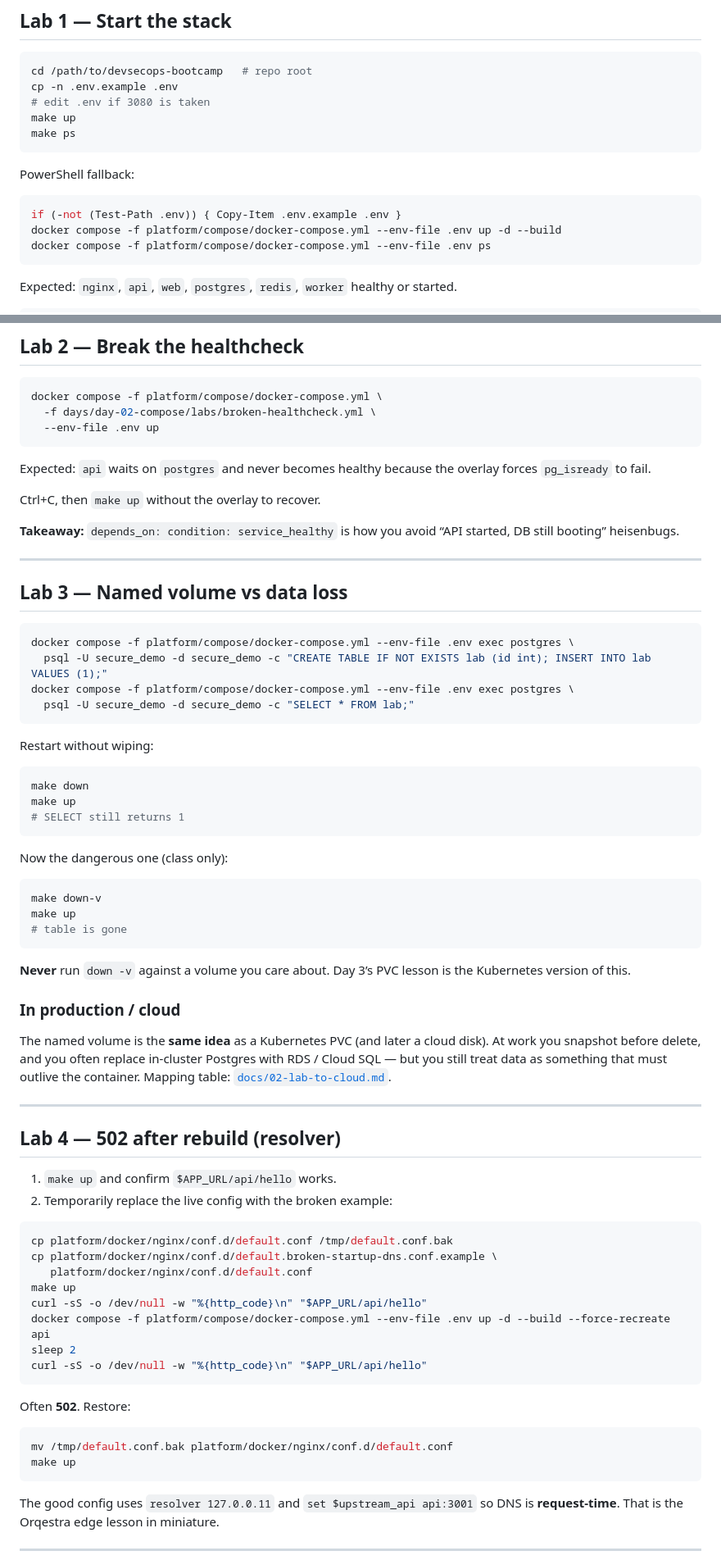
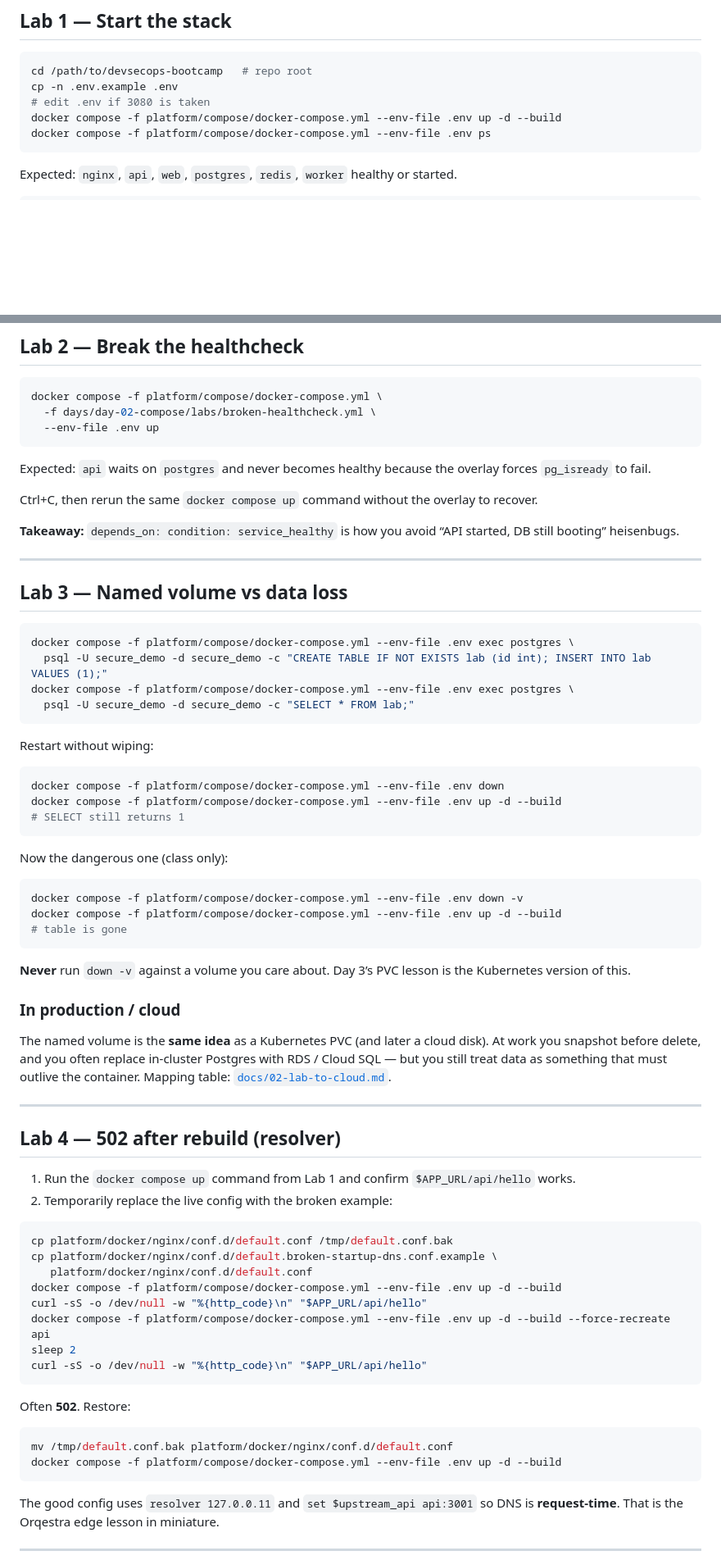
Before and after one commit to Gelbgisser/2B-DevSecOps, a Markdown page: days/day-02-compose/README.md, 2 parts joined by grey strips. Shown at 82% size. GitHub-like rendering; blank space fills up the shorter version.

Commit message:
docs: remove make targets from day 2

````diff
--- a/days/day-02-compose/README.md
+++ b/days/day-02-compose/README.md
@@ -79,14 +69,6 @@ Only **nginx** maps a host port. Postgres and Redis do not.
 cd /path/to/devsecops-bootcamp   # repo root
 cp -n .env.example .env
 # edit .env if 3080 is taken
-make up
-make ps
-```
-
-PowerShell fallback:
-
-```powershell
-if (-not (Test-Path .env)) { Copy-Item .env.example .env }
 docker compose -f platform/compose/docker-compose.yml --env-file .env up -d --build
 docker compose -f platform/compose/docker-compose.yml --env-file .env ps
 ```
@@ -123,7 +105,7 @@ docker compose -f platform/compose/docker-compose.yml \
 
 Expected: `api` waits on `postgres` and never becomes healthy because the overlay forces `pg_isready` to fail.
 
-Ctrl+C, then `make up` without the overlay to recover.
+Ctrl+C, then rerun the same `docker compose up` command without the overlay to recover.
 
 **Takeaway:** `depends_on: condition: service_healthy` is how you avoid “API started, DB still booting” heisenbugs.
 
@@ -141,16 +123,16 @@ docker compose -f platform/compose/docker-compose.yml --env-file .env exec postg
 Restart without wiping:
 
 ```bash
-make down
-make up
+docker compose -f platform/compose/docker-compose.yml --env-file .env down
+docker compose -f platform/compose/docker-compose.yml --env-file .env up -d --build
 # SELECT still returns 1
 ```
 
 Now the dangerous one (class only):
 
 ```bash
-make down-v
-make up
+docker compose -f platform/compose/docker-compose.yml --env-file .env down -v
+docker compose -f platform/compose/docker-compose.yml --env-file .env up -d --build
 # table is gone
 ```
 
@@ -164,14 +146,14 @@ The named volume is the **same idea** as a Kubernetes PVC (and later a cloud dis
 
 ## Lab 4 — 502 after rebuild (resolver)
 
-1. `make up` and confirm `$APP_URL/api/hello` works.
+1. Run the `docker compose up` command from Lab 1 and confirm `$APP_URL/api/hello` works.
 2. Temporarily replace the live config with the broken example:
 
 ```bash
 cp platform/docker/nginx/conf.d/default.conf /tmp/default.conf.bak
 cp platform/docker/nginx/conf.d/default.broken-startup-dns.conf.example \
    platform/docker/nginx/conf.d/default.conf
-make up
+docker compose -f platform/compose/docker-compose.yml --env-file .env up -d --build
 curl -sS -o /dev/null -w "%{http_code}\n" "$APP_URL/api/hello"
 docker compose -f platform/compose/docker-compose.yml --env-file .env up -d --build --force-recreate api
 sleep 2
@@ -182,7 +164,7 @@ Often **502**. Restore:
 
 ```bash
 mv /tmp/default.conf.bak platform/docker/nginx/conf.d/default.conf
-make up
+docker compose -f platform/compose/docker-compose.yml --env-file .env up -d --build
 ```
 
 The good config uses `resolver 127.0.0.11` and `set $upstream_api api:3001` so DNS is **request-time**. That is the Orqestra edge lesson in miniature.
````
Also changed, not shown: other parts of days/day-02-compose/README.md (+2 -12 lines).
